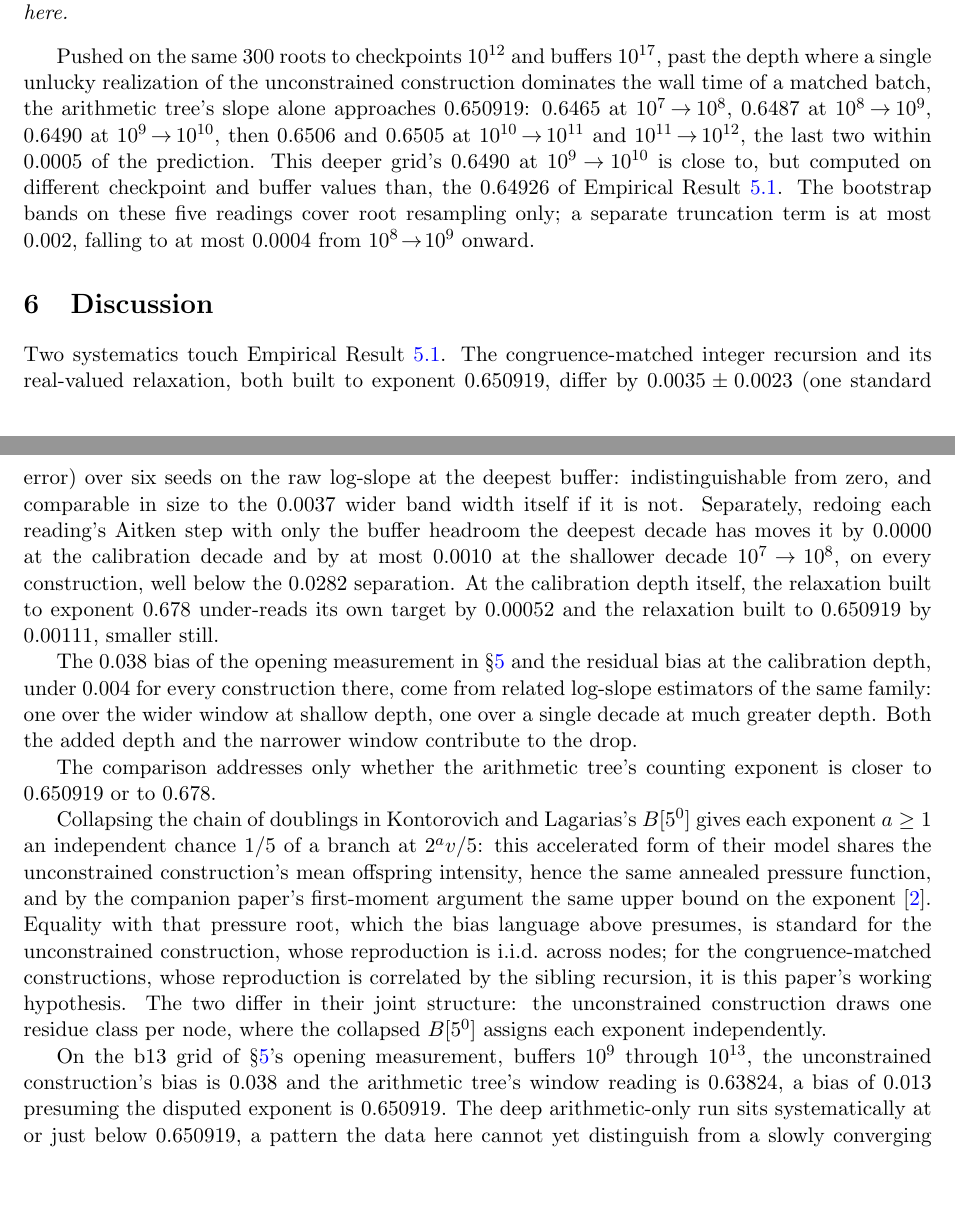
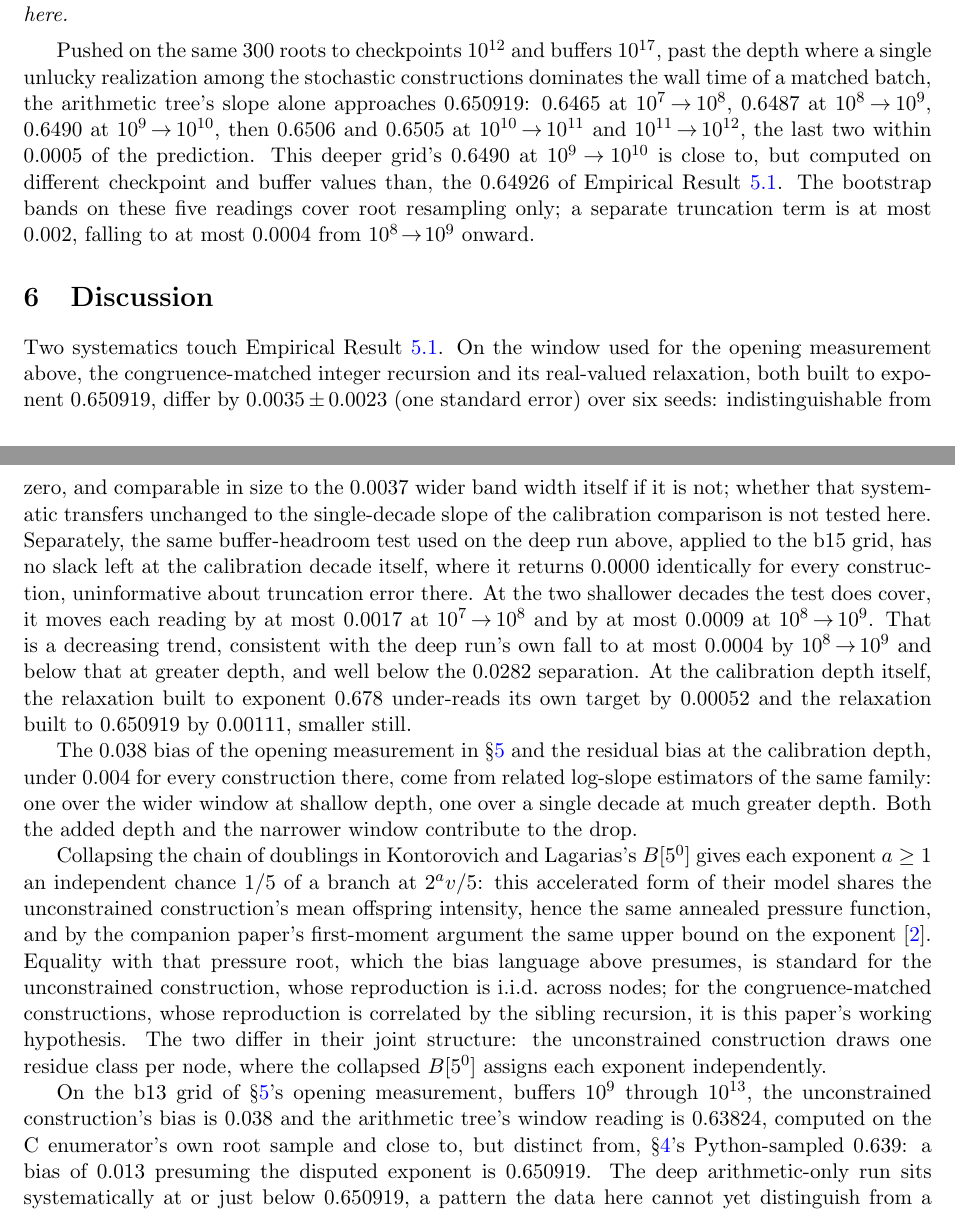
Before and after one commit to rat/collatz, a LaTeX paper (projects/collatz/papers/04-kontorovich-lagarias-volkov/main.tex): two parts of pages 4 and 5 of 6, joined at a grey line, cut so that both start at the same text, the shorter picture padded with empty space. Compiled offline with pdfLaTeX.

Commit message:
Corrige rodada 8 do loop de convergência de crítica no paper 04
Dois achados maiores no parágrafo de sistemáticos da Discussão: "moves
it by 0,0000 at the calibration decade" era tautológico (o teste de
folga de buffer usa só os três últimos pontos, e na década mais funda
da grade b15 os dois conjuntos comparados coincidem exatamente,
independente do dado); e "at most 0,0010 on every construction"
excluía a leitura da própria árvore aritmética, cujo squeeze real é
0,0017, maior que o alegado. Reescrito para declarar a tautologia
explicitamente e citar os números reais nas décadas onde o teste tem
folga. Três achados moderados corrigidos: qualificação de grade para o
sistemático de implementação, reconciliação entre 0,639 e 0,63824, e
correção da atribuição do estouro de tempo de parede de volta à
formulação genérica da fonte primária (a contagem de nós visitados
mostra que a realização mais extrema é de outro controle, não do que
o texto nomeava).

```diff
--- a/projects/collatz/papers/04-kontorovich-lagarias-volkov/main.tex
+++ b/projects/collatz/papers/04-kontorovich-lagarias-volkov/main.tex
@@ -292,8 +293,8 @@ iterates and is not implemented here.
 \end{empirical}
 
 Pushed on the same $300$ roots to checkpoints $10^{12}$ and buffers
-$10^{17}$, past the depth where a single unlucky realization of the
-unconstrained construction dominates the wall time of a matched batch,
+$10^{17}$, past the depth where a single unlucky realization among the
+stochastic constructions dominates the wall time of a matched batch,
 the arithmetic tree's slope alone approaches $0.650919$: $0.6465$ at
 $10^7\!\to\!10^8$,
 $0.6487$ at $10^8\!\to\!10^9$, $0.6490$ at $10^9\!\to\!10^{10}$, then
@@ -309,19 +310,26 @@ $0.0004$ from $10^8\!\to\!10^9$ onward.
 \section{Discussion}
 \label{sec:discussion}
 
-Two systematics touch Empirical Result~\ref{thm:kl-calibrated}. The
-congruence-matched integer recursion and its real-valued relaxation,
-both built to exponent $0.650919$, differ by $0.0035\pm0.0023$ (one
-standard error) over six seeds on the raw log-slope at the deepest
-buffer: indistinguishable from zero, and comparable in size to the
-$0.0037$ wider band width itself if it is not. Separately, redoing each
-reading's Aitken step with only the buffer headroom the deepest decade
-has moves it by $0.0000$ at the calibration decade and by at most
-$0.0010$ at the shallower decade $10^7\!\to\!10^8$, on every
-construction, well below the $0.0282$ separation. At the calibration
-depth itself, the relaxation built to exponent $0.678$ under-reads its
-own target by $0.00052$ and the relaxation built to $0.650919$ by
-$0.00111$, smaller still.
+Two systematics touch Empirical Result~\ref{thm:kl-calibrated}. On the
+window used for the opening measurement above, the congruence-matched
+integer recursion and its real-valued relaxation, both built to
+exponent $0.650919$, differ by $0.0035\pm0.0023$ (one standard error)
+over six seeds: indistinguishable from zero, and comparable in size to
+the $0.0037$ wider band width itself if it is not; whether that
+systematic transfers unchanged to the single-decade slope of the
+calibration comparison is not tested here. Separately, the same
+buffer-headroom test used on the deep run above, applied to the b15
+grid, has no slack left at the calibration decade itself, where it
+returns $0.0000$ identically for every construction, uninformative
+about truncation error there. At the two shallower decades the test
+does cover, it moves each reading by at most $0.0017$ at
+$10^7\!\to\!10^8$ and by at most
+$0.0009$ at $10^8\!\to\!10^9$. That is a decreasing trend, consistent
+with the deep run's own fall to at most $0.0004$ by $10^8\!\to\!10^9$
+and below that at greater depth, and well below the $0.0282$
+separation. At the calibration depth itself, the relaxation built to
+exponent $0.678$ under-reads its own target by $0.00052$ and the
+relaxation built to $0.650919$ by $0.00111$, smaller still.
 
 The $0.038$ bias of the opening measurement in \S\ref{sec:calibrated}
 and the residual bias at the calibration depth, under $0.004$ for every
@@ -329,9 +337,6 @@ construction there, come from related log-slope estimators of the same
 family: one over the wider window at shallow depth, one over a single
 decade at much greater depth. Both the added depth and the narrower
 window contribute to the drop.
-
-The comparison addresses only whether the arithmetic tree's counting
-exponent is closer to $0.650919$ or to $0.678$.
 
 Collapsing the chain of doublings in Kontorovich and Lagarias's
 $B[5^0]$ gives each exponent $a\ge1$ an independent chance $1/5$ of a
@@ -350,8 +355,11 @@ exponent independently.
 
 On the b13 grid of \S\ref{sec:calibrated}'s opening measurement,
 buffers $10^9$ through $10^{13}$, the unconstrained construction's bias
-is $0.038$ and the arithmetic tree's window reading is $0.63824$, a
-bias of $0.013$ presuming the disputed exponent is $0.650919$. The deep
+is $0.038$ and the arithmetic tree's window reading is $0.63824$,
+computed on the C enumerator's own root sample and close to, but
+distinct from, \S\ref{sec:result}'s Python-sampled $0.639$: a bias of
+$0.013$ presuming the disputed exponent is $0.650919$.
+The deep
 arithmetic-only run sits systematically at or just below $0.650919$, a
 pattern the data here cannot yet distinguish from a slowly converging
 sequence.
```
Also changed, not shown: projects/collatz/papers/04-kontorovich-lagarias-volkov/CRITIQUE.md (+58 -0 lines), projects/collatz/papers/04-kontorovich-lagarias-volkov/OUTLINE.md (+1 -1 lines), projects/collatz/papers/04-kontorovich-lagarias-volkov/main.pdf, projects/collatz/papers/04-kontorovich-lagarias-volkov/main.tex (7 more changed lines).
